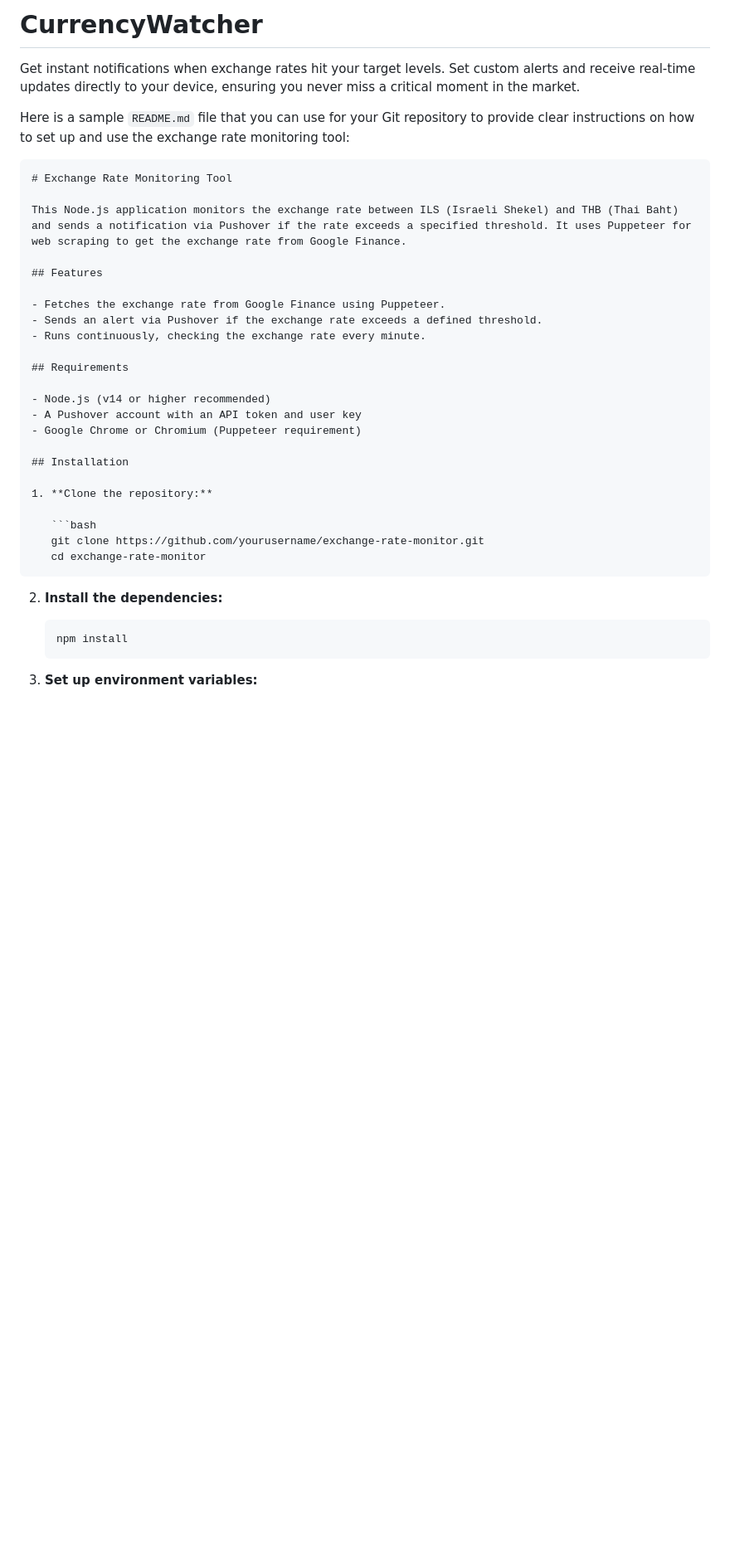
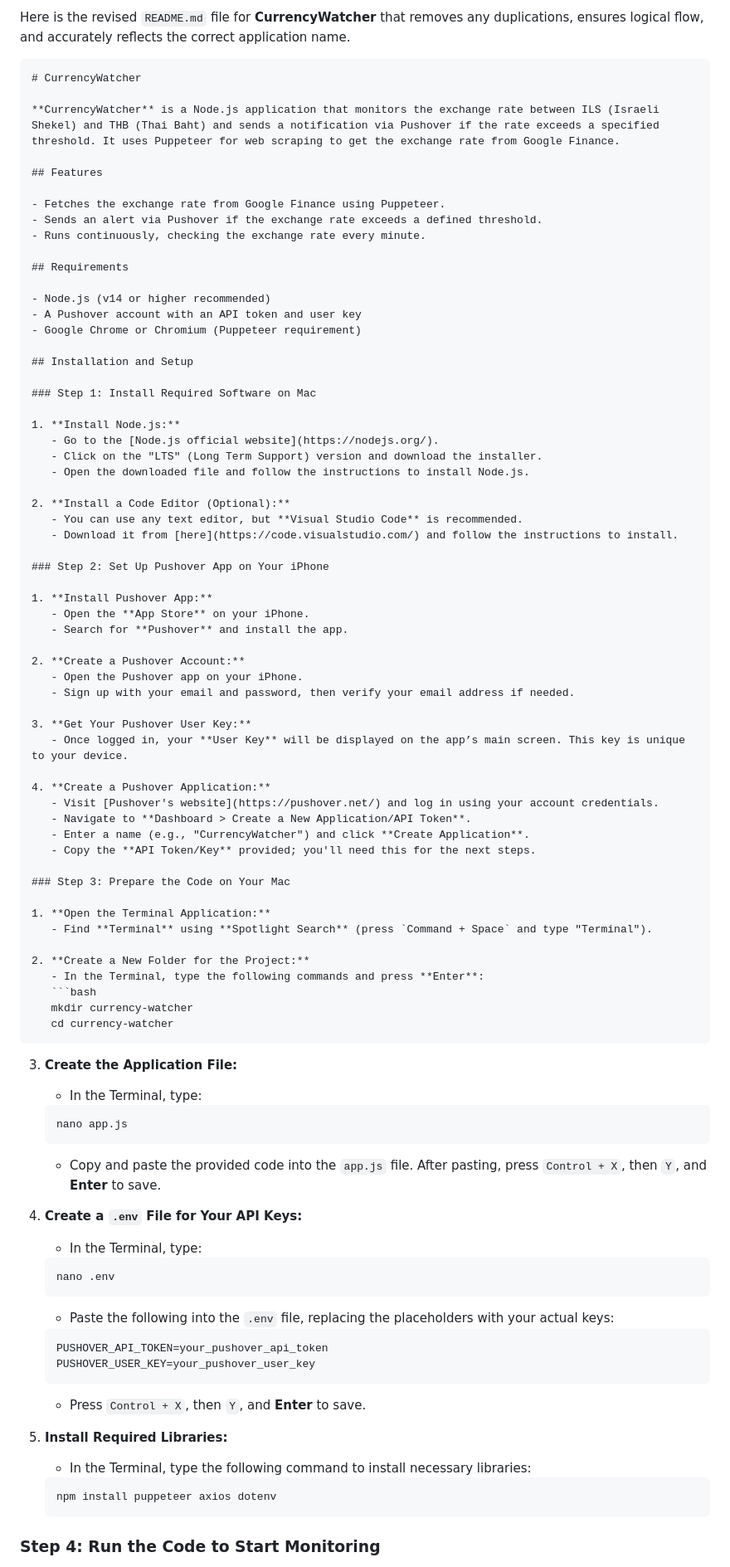
Before and after one commit to ko3ak81/CurrencyWatcher, a Markdown page: README.md, the part around one of its changes. Shown at 83% size. Rendered like a GitHub page; blank space fills up the shorter version.

Commit message:
updated step by step guide

````diff
--- a/README.md
+++ b/README.md
@@ -1,12 +1,9 @@
-# CurrencyWatcher
-Get instant notifications when exchange rates hit your target levels. Set custom alerts and receive real-time updates directly to your device, ensuring you never miss a critical moment in the market.
-
-Here is a sample `README.md` file that you can use for your Git repository to provide clear instructions on how to set up and use the exchange rate monitoring tool:
+Here is the revised `README.md` file for **CurrencyWatcher** that removes any duplications, ensures logical flow, and accurately reflects the correct application name.
 
 ```markdown
-# Exchange Rate Monitoring Tool
+# CurrencyWatcher
 
-This Node.js application monitors the exchange rate between ILS (Israeli Shekel) and THB (Thai Baht) and sends a notification via Pushover if the rate exceeds a specified threshold. It uses Puppeteer for web scraping to get the exchange rate from Google Finance.
+**CurrencyWatcher** is a Node.js application that monitors the exchange rate between ILS (Israeli Shekel) and THB (Thai Baht) and sends a notification via Pushover if the rate exceeds a specified threshold. It uses Puppeteer for web scraping to get the exchange rate from Google Finance.
 
 ## Features
 
@@ -20,20 +17,74 @@ This Node.js application monitors the exchange rate between ILS (Israeli Shekel)
 - A Pushover account with an API token and user key
 - Google Chrome or Chromium (Puppeteer requirement)
 
-## Installation
+## Installation and Setup
 
-1. **Clone the repository:**
+### Step 1: Install Required Software on Mac
 
+1. **Install Node.js:**
+   - Go to the [Node.js official website](https://nodejs.org/).
+   - Click on the "LTS" (Long Term Support) version and download the installer.
+   - Open the downloaded file and follow the instructions to install Node.js.
+
+2. **Install a Code Editor (Optional):**
+   - You can use any text editor, but **Visual Studio Code** is recommended.
+   - Download it from [here](https://code.visualstudio.com/) and follow the instructions to install.
+
+### Step 2: Set Up Pushover App on Your iPhone
+
+1. **Install Pushover App:**
+   - Open the **App Store** on your iPhone.
+   - Search for **Pushover** and install the app.
+
+2. **Create a Pushover Account:**
+   - Open the Pushover app on your iPhone.
+   - Sign up with your email and password, then verify your email address if needed.
+
+3. **Get Your Pushover User Key:**
+   - Once logged in, your **User Key** will be displayed on the app’s main screen. This key is unique to your device.
+
+4. **Create a Pushover Application:**
+   - Visit [Pushover's website](https://pushover.net/) and log in using your account credentials.
+   - Navigate to **Dashboard > Create a New Application/API Token**.
+   - Enter a name (e.g., "CurrencyWatcher") and click **Create Application**.
+   - Copy the **API Token/Key** provided; you'll need this for the next steps.
+
+### Step 3: Prepare the Code on Your Mac
+
+1. **Open the Terminal Application:**
+   - Find **Terminal** using **Spotlight Search** (press `Command + Space` and type "Terminal").
+
+2. **Create a New Folder for the Project:**
+   - In the Terminal, type the following commands and press **Enter**:
    ```bash
-   git clone https://github.com/yourusername/exchange-rate-monitor.git
-   cd exchange-rate-monitor
+   mkdir currency-watcher
+   cd currency-watcher
    ```
 
-2. **Install the dependencies:**
+3. **Create the Application File:**
+   - In the Terminal, type:
+   ```bash
+   nano app.js
+   ```
+   - Copy and paste the provided code into the `app.js` file. After pasting, press `Control + X`, then `Y`, and **Enter** to save.
 
+4. **Create a `.env` File for Your API Keys:**
+   - In the Terminal, type:
    ```bash
-   npm install
+   nano .env
+   ```
+   - Paste the following into the `.env` file, replacing the placeholders with your actual keys:
+   ```bash
+   PUSHOVER_API_TOKEN=your_pushover_api_token
+   PUSHOVER_USER_KEY=your_pushover_user_key
+   ```
+   - Press `Control + X`, then `Y`, and **Enter** to save.
+
+5. **Install Required Libraries:**
+   - In the Terminal, type the following command to install necessary libraries:
+   ```bash
+   npm install puppeteer axios dotenv
    ```
 
-3. **Set up environment variables:**
+### Step 4: Run the Code to Start Monitoring
 
````
Also changed, not shown: other parts of README.md (+31 -20 lines).
